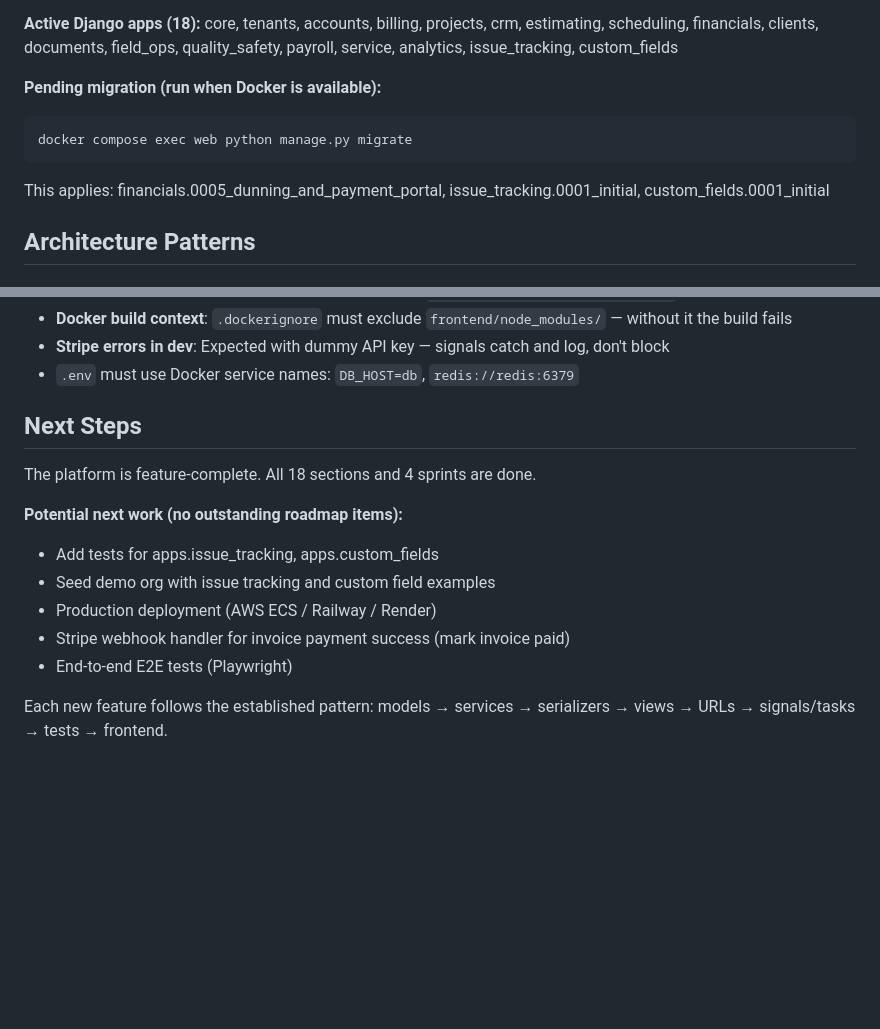
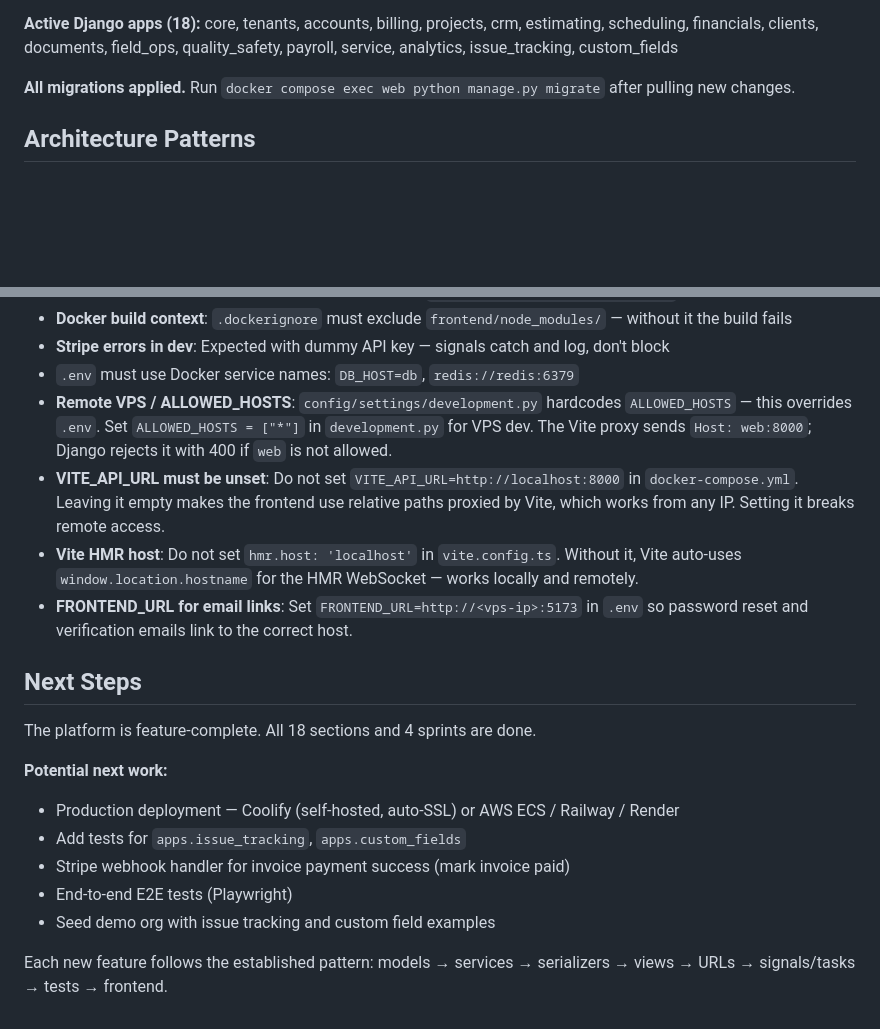
Before and after one commit to ETXSVC/buildersstream, a Markdown page: builderstream/CLAUDE.md, 2 parts joined by grey strips. GitHub-like rendering; blank space fills up the shorter version.

````diff
--- a/builderstream/CLAUDE.md
+++ b/builderstream/CLAUDE.md
@@ -26,11 +26,7 @@ Project-specific instructions for BuilderStream Django SaaS platform.
 **Active Django apps (18):**
 core, tenants, accounts, billing, projects, crm, estimating, scheduling, financials, clients, documents, field_ops, quality_safety, payroll, service, analytics, issue_tracking, custom_fields
 
-**Pending migration (run when Docker is available):**
-```bash
-docker compose exec web python manage.py migrate
-```
-This applies: financials.0005_dunning_and_payment_portal, issue_tracking.0001_initial, custom_fields.0001_initial
+**All migrations applied.** Run `docker compose exec web python manage.py migrate` after pulling new changes.
 
 ## Architecture Patterns
 
@@ -496,16 +492,20 @@ def authenticated_client(user, org):
 - **Docker build context**: `.dockerignore` must exclude `frontend/node_modules/` — without it the build fails
 - **Stripe errors in dev**: Expected with dummy API key — signals catch and log, don't block
 - `.env` must use Docker service names: `DB_HOST=db`, `redis://redis:6379`
+- **Remote VPS / ALLOWED_HOSTS**: `config/settings/development.py` hardcodes `ALLOWED_HOSTS` — this overrides `.env`. Set `ALLOWED_HOSTS = ["*"]` in `development.py` for VPS dev. The Vite proxy sends `Host: web:8000`; Django rejects it with 400 if `web` is not allowed.
+- **VITE_API_URL must be unset**: Do not set `VITE_API_URL=http://localhost:8000` in `docker-compose.yml`. Leaving it empty makes the frontend use relative paths proxied by Vite, which works from any IP. Setting it breaks remote access.
+- **Vite HMR host**: Do not set `hmr.host: 'localhost'` in `vite.config.ts`. Without it, Vite auto-uses `window.location.hostname` for the HMR WebSocket — works locally and remotely.
+- **FRONTEND_URL for email links**: Set `FRONTEND_URL=http://<vps-ip>:5173` in `.env` so password reset and verification emails link to the correct host.
 
 ## Next Steps
 
 The platform is feature-complete. All 18 sections and 4 sprints are done.
 
-**Potential next work (no outstanding roadmap items):**
-- Add tests for apps.issue_tracking, apps.custom_fields
-- Seed demo org with issue tracking and custom field examples
-- Production deployment (AWS ECS / Railway / Render)
+**Potential next work:**
+- Production deployment — Coolify (self-hosted, auto-SSL) or AWS ECS / Railway / Render
+- Add tests for `apps.issue_tracking`, `apps.custom_fields`
 - Stripe webhook handler for invoice payment success (mark invoice paid)
 - End-to-end E2E tests (Playwright)
+- Seed demo org with issue tracking and custom field examples
 
 Each new feature follows the established pattern: models → services → serializers → views → URLs → signals/tasks → tests → frontend.
````
Also changed, not shown: README.md (+18 -2 lines).
